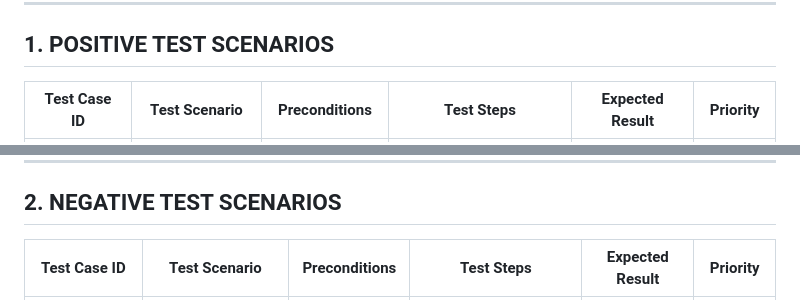
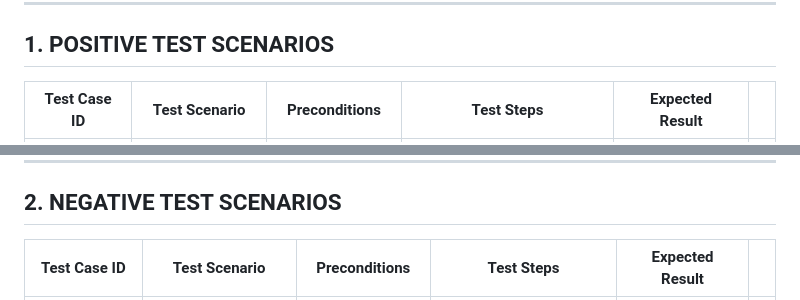
Before and after one commit to Bhoopathi1999/Assessment-_Ditto, a Markdown page: README.md, 2 parts joined by grey strips. Drawn GitHub-style.

```diff
--- a/README.md
+++ b/README.md
@@ -8,5 +8,5 @@
 
 ## 1. POSITIVE TEST SCENARIOS
 
-| Test Case ID | Test Scenario | Preconditions | Test Steps | Expected Result | Priority |
+| Test Case ID | Test Scenario | Preconditions | Test Steps | Expected Result |  |
 |---|---|---|---|---|---|
@@ -46,5 +46,5 @@
 
 ## 2. NEGATIVE TEST SCENARIOS
 
-| Test Case ID | Test Scenario | Preconditions | Test Steps | Expected Result | Priority |
+| Test Case ID | Test Scenario | Preconditions | Test Steps | Expected Result |  |
 |---|---|---|---|---|---|
```
Also changed, not shown: other parts of README.md (+64 -65 lines).
